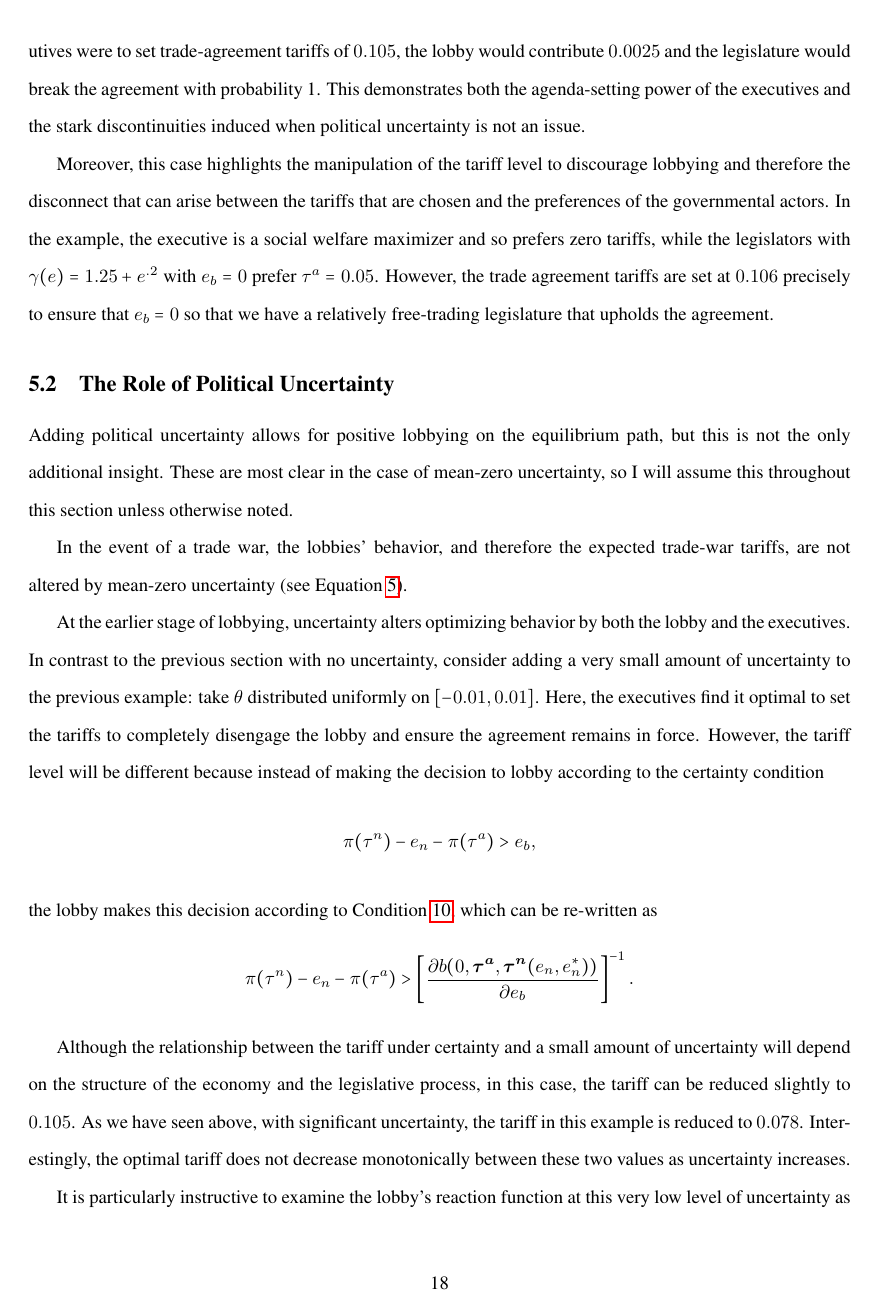
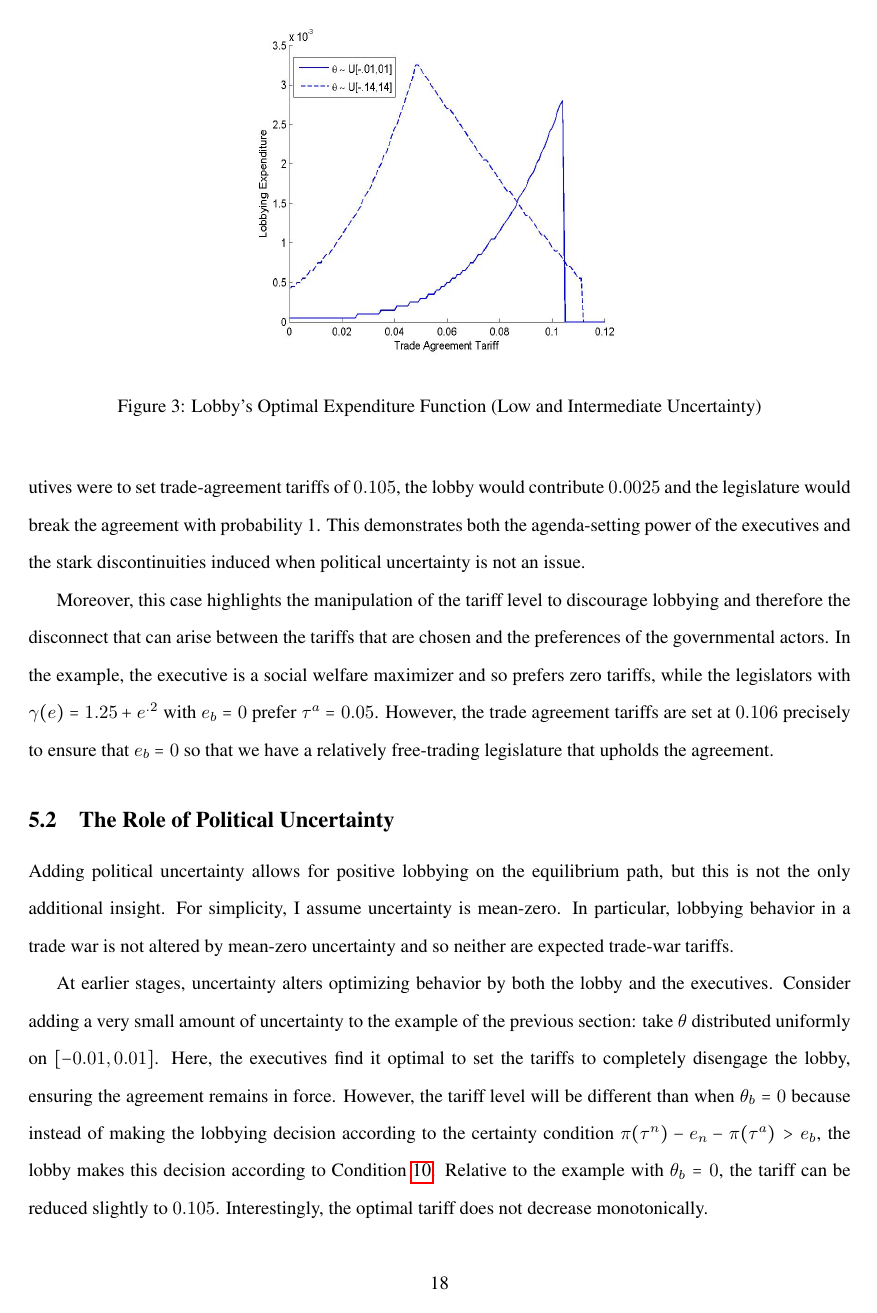
Before and after one commit to kbuzard/SOP-RIE, a LaTeX document (draft.tex): page 18 of 28 before the commit and page 18 of 27 after it. Compiled offline with pdfLaTeX.

Commit message:
revise uncertainty section

```diff
--- a/draft.tex
+++ b/draft.tex
@@ -469,19 +469,9 @@ Moreover, this case highlights the manipulation of the tariff level to discourag
 
 \subsection{The Role of Political Uncertainty}
 \label{sec:uncertainty}
-Adding political uncertainty allows for positive lobbying on the equilibrium path, but this is not the only additional insight. These are most clear in the case of mean-zero uncertainty, so I will assume this throughout this section unless otherwise noted.
+Adding political uncertainty allows for positive lobbying on the equilibrium path, but this is not the only additional insight. For simplicity, I assume uncertainty is mean-zero. In particular, lobbying behavior in a trade war is not altered by mean-zero uncertainty and so neither are expected trade-war tariffs.
 
-In the event of a trade war, the lobbies' behavior, and therefore the expected trade-war tariffs, are not altered by mean-zero uncertainty (see Equation~\ref{eq:lobtw}).
-
-At the earlier stage of lobbying, uncertainty alters optimizing behavior by both the lobby and the executives. In contrast to the previous section with no uncertainty, consider adding a very small amount of uncertainty to the previous example: take $\ve$ distributed uniformly on $[-0.01,0.01]$. Here, the executives find it optimal to set the tariffs to completely disengage the lobby and ensure the agreement remains in force. However, the tariff level will be different because instead of making the decision to lobby according to the certainty condition
-\[\pi(\tau^n) - e_n - \pi(\tau^a) > e_b,
-\]
-the lobby makes this decision according to Condition~\ref{ine:lobint}, which can be re-written as
-\[
-\pi(\tau^n) - e_n - \pi(\tau^a) > \left[\frac{\partial b(0,\bta,\btn(e_n,e_n^*))}{\partial e_b}\right]^{-1}.
-\]
-
-Although the relationship between the tariff under certainty and a small amount of uncertainty will depend on the structure of the economy and the legislative process, in this case, the tariff can be reduced slightly to $0.105$. As we have seen above, with significant uncertainty, the tariff in this example is reduced to $0.078$. Interestingly, the optimal tariff does not decrease monotonically between these two values as uncertainty increases.
+At earlier stages, uncertainty alters optimizing behavior by both the lobby and the executives. Consider adding a very small amount of uncertainty to the example of the previous section: take $\ve$ distributed uniformly on $[-0.01,0.01]$. Here, the executives find it optimal to set the tariffs to completely disengage the lobby, ensuring the agreement remains in force. However, the tariff level will be different than when $\ta_b=0$ because instead of making the lobbying decision according to the certainty condition $\pi(\tau^n) - e_n - \pi(\tau^a) > e_b$, the lobby makes this decision according to Condition~\ref{ine:lobint}. Relative to the example with $\ta_b=0$, the tariff can be reduced slightly to $0.105$. Interestingly, the optimal tariff does not decrease monotonically.
 
 \begin{figure}
 \begin{center}
@@ -490,4 +480,3 @@ Although the relationship between the tariff under certainty and a small amount
 \caption{Lobby's Optimal Expenditure Function (Low and Intermediate Uncertainty)\label{fig:lobby_br}}
 \end{figure}
 
-It is particularly instructive to examine the lobby's reaction function at this very low level of uncertainty as well as the intermediate level when $\ve$ is distributed uniformly on $[-0.14,0.14]$ because it is at the latter that the executives set the highest tariff level of $0.107$. For the former, when facing very little uncertainty, the range of tariff levels to which the lobby responds with an intermediate contribution that leaves open the possibility of a break is very small: only those between 0.103 and 0.104. The lobby disengages completely at $\bta=0.105$ (see Figure~\ref{fig:lobby_br}).
```
Also changed, not shown: draft.pdf, draft.tex (11 more changed lines).
